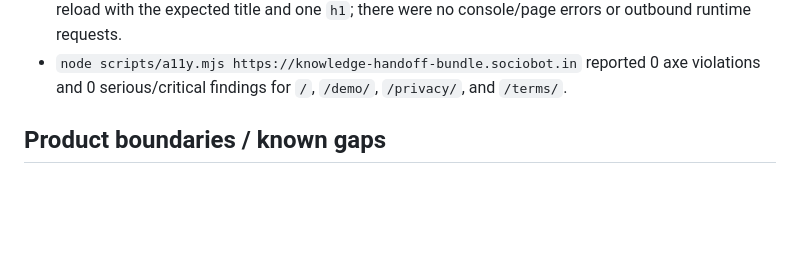
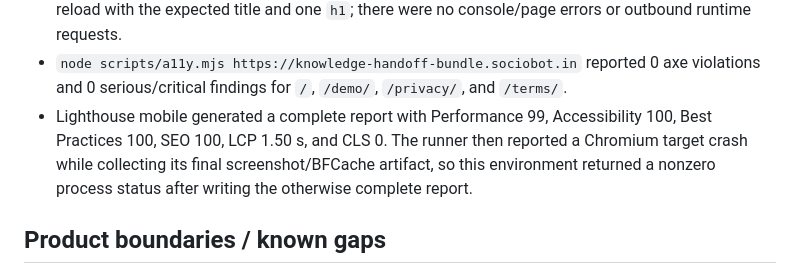
Before and after one commit to B-Divyesh/sf-knowledge-handoff-bundle, a Markdown page: .factory/handoff.md, the part around the change. GitHub-like rendering; blank space fills up the shorter version.

Commit message:
docs: add mobile lighthouse evidence

```diff
--- a/.factory/handoff.md
+++ b/.factory/handoff.md
@@ -91,6 +91,11 @@ credentials own publication.
 - `node scripts/a11y.mjs https://knowledge-handoff-bundle.sociobot.in` reported
   0 axe violations and 0 serious/critical findings for `/`, `/demo/`,
   `/privacy/`, and `/terms/`.
+- Lighthouse mobile generated a complete report with Performance 99,
+  Accessibility 100, Best Practices 100, SEO 100, LCP 1.50 s, and CLS 0. The
+  runner then reported a Chromium target crash while collecting its final
+  screenshot/BFCache artifact, so this environment returned a nonzero process
+  status after writing the otherwise complete report.
 
 ## Product boundaries / known gaps
 
```
